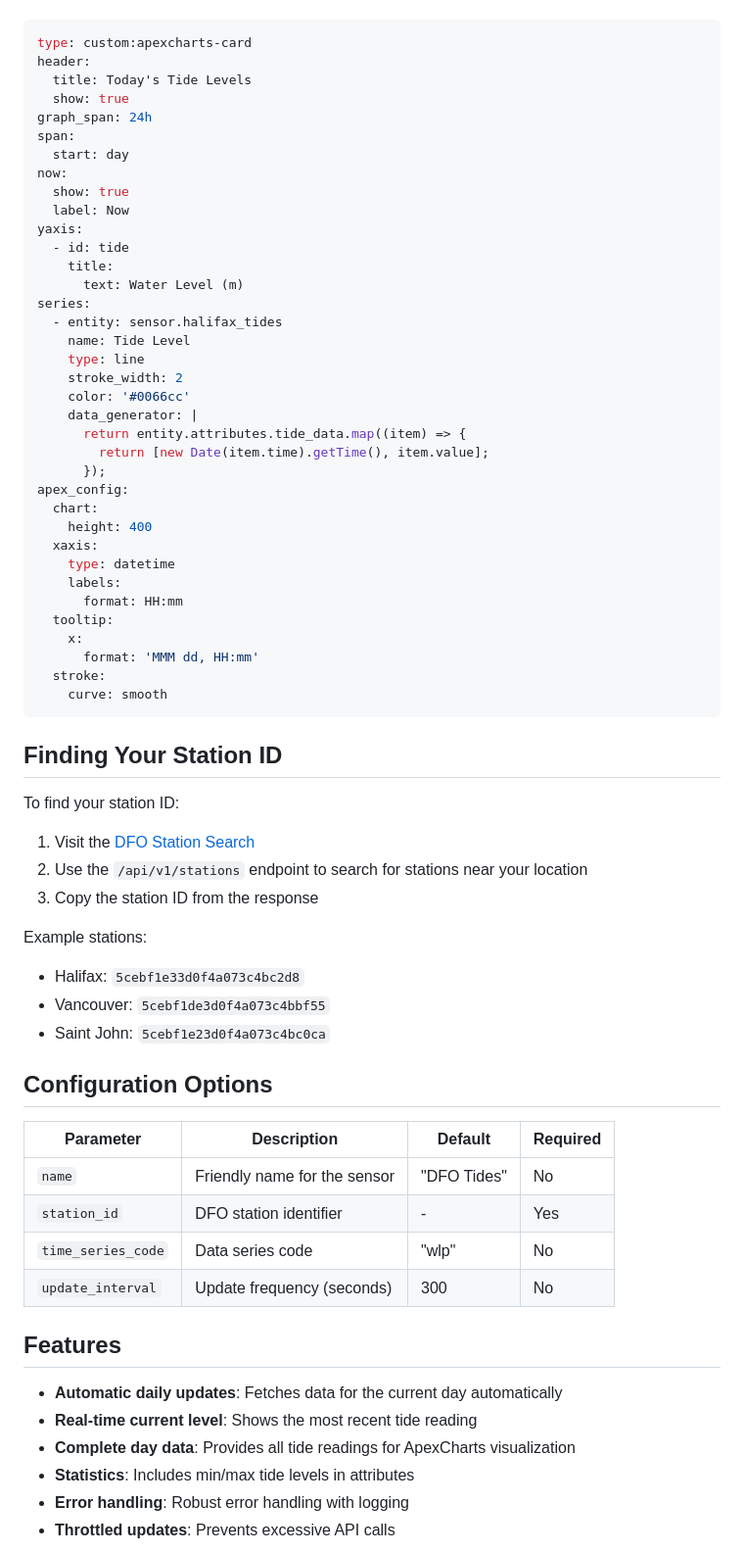
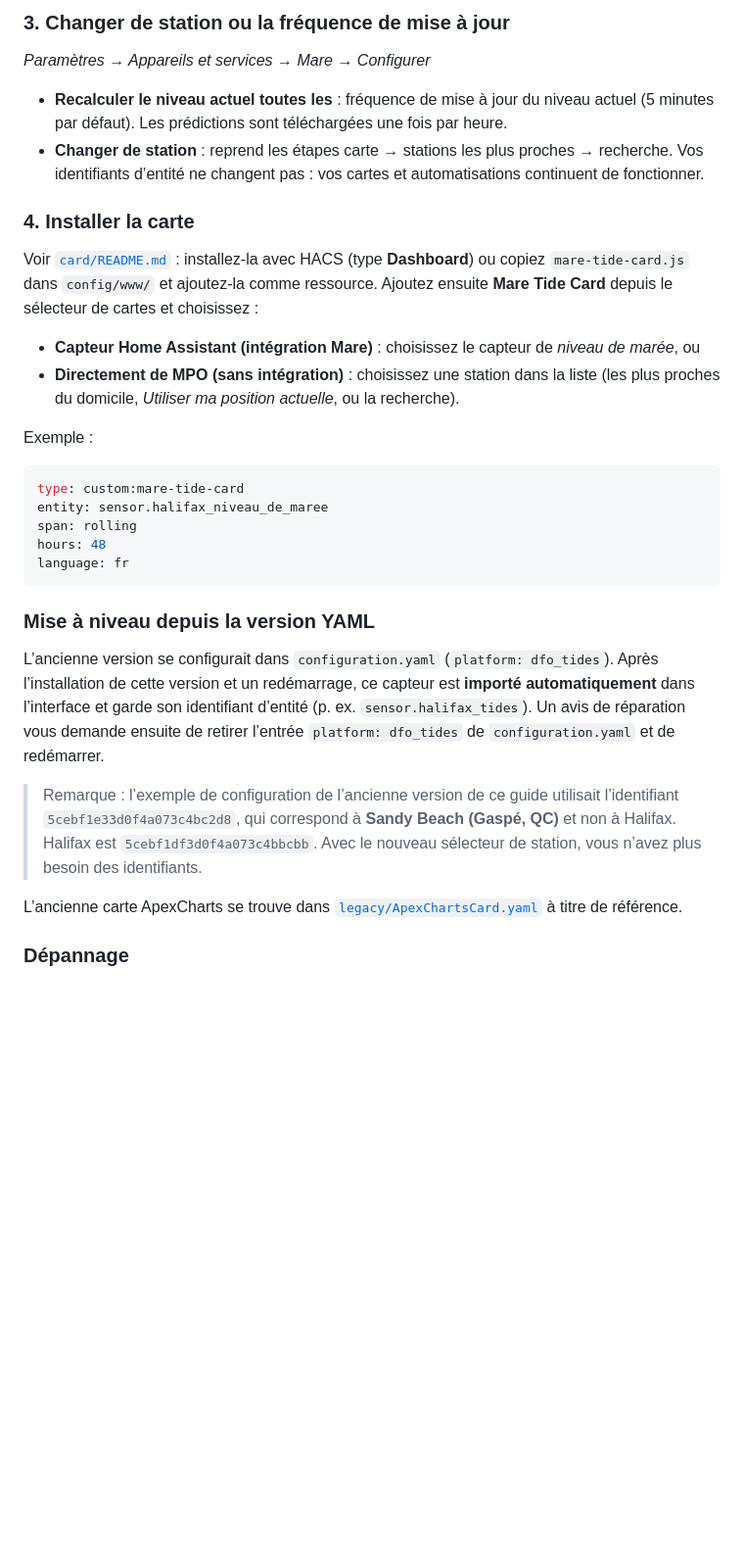
Before and after one commit to olivierouellet/Mare, a Markdown page: Setup Guide.md, the part around one of its changes. Shown at 98% size. Rendered like a GitHub page; blank space fills up the shorter version.

Commit message:
[Docs] Rewrote README and setup guide in English and French
Co-Authored-By: Claude Opus 5.5 <noreply@anthropic.com>

````diff
--- a/Setup Guide.md
+++ b/Setup Guide.md
@@ -75,71 +126,34 @@ Add this card configuration to your Lovelace dashboard:
+### 3. Changer de station ou la fréquence de mise à jour
+
+*Paramètres → Appareils et services → Mare → Configurer*
+
+- **Recalculer le niveau actuel toutes les** : fréquence de mise à jour du niveau actuel (5 minutes par défaut). Les prédictions sont téléchargées une fois par heure.
+- **Changer de station** : reprend les étapes carte → stations les plus proches → recherche. Vos identifiants d’entité ne changent pas : vos cartes et automatisations continuent de fonctionner.
+
+### 4. Installer la carte
+
+Voir [`card/README.md`](card/README.md#français) : installez-la avec HACS (type **Dashboard**) ou copiez `mare-tide-card.js` dans `config/www/` et ajoutez-la comme ressource. Ajoutez ensuite **Mare Tide Card** depuis le sélecteur de cartes et choisissez :
+
+- **Capteur Home Assistant (intégration Mare)** : choisissez le capteur de *niveau de marée*, ou
+- **Directement de MPO (sans intégration)** : choisissez une station dans la liste (les plus proches du domicile, *Utiliser ma position actuelle*, ou la recherche).
+
+Exemple :
 
 ```yaml
-type: custom:apexcharts-card
-header:
-  title: Today's Tide Levels
-  show: true
-graph_span: 24h
-span:
-  start: day
-now:
-  show: true
-  label: Now
-yaxis:
-  - id: tide
-    title:
-      text: Water Level (m)
-series:
-  - entity: sensor.halifax_tides
-    name: Tide Level
-    type: line
-    stroke_width: 2
-    color: '#0066cc'
-    data_generator: |
-      return entity.attributes.tide_data.map((item) => {
-        return [new Date(item.time).getTime(), item.value];
-      });
-apex_config:
-  chart:
-    height: 400
-  xaxis:
-    type: datetime
-    labels:
-      format: HH:mm
-  tooltip:
-    x:
-      format: 'MMM dd, HH:mm'
-  stroke:
-    curve: smooth
+type: custom:mare-tide-card
+entity: sensor.halifax_niveau_de_maree
+span: rolling
+hours: 48
+language: fr
 ```
 
-## Finding Your Station ID
+### Mise à niveau depuis la version YAML
 
-To find your station ID:
+L’ancienne version se configurait dans `configuration.yaml` (`platform: dfo_tides`). Après l’installation de cette version et un redémarrage, ce capteur est **importé automatiquement** dans l’interface et garde son identifiant d’entité (p. ex. `sensor.halifax_tides`). Un avis de réparation vous demande ensuite de retirer l’entrée `platform: dfo_tides` de `configuration.yaml` et de redémarrer.
 
-1. Visit the [DFO Station Search](https://api-iwls.dfo-mpo.gc.ca/swagger-ui/index.html)
-2. Use the `/api/v1/stations` endpoint to search for stations near your location
-3. Copy the station ID from the response
+> Remarque : l’exemple de configuration de l’ancienne version de ce guide utilisait l’identifiant `5cebf1e33d0f4a073c4bc2d8`, qui correspond à **Sandy Beach (Gaspé, QC)** et non à Halifax. Halifax est `5cebf1df3d0f4a073c4bbcbb`. Avec le nouveau sélecteur de station, vous n’avez plus besoin des identifiants.
 
-Example stations:
-- Halifax: `5cebf1e33d0f4a073c4bc2d8`
-- Vancouver: `5cebf1de3d0f4a073c4bbf55`
-- Saint John: `5cebf1e23d0f4a073c4bc0ca`
+L’ancienne carte ApexCharts se trouve dans [`legacy/ApexChartsCard.yaml`](legacy/ApexChartsCard.yaml) à titre de référence.
 
-## Configuration Options
+### Dépannage
 
-| Parameter | Description | Default | Required |
-|-----------|-------------|---------|----------|
-| `name` | Friendly name for the sensor | "DFO Tides" | No |
-| `station_id` | DFO station identifier | - | Yes |
-| `time_series_code` | Data series code | "wlp" | No |
-| `update_interval` | Update frequency (seconds) | 300 | No |
-
-## Features
-
-- **Automatic daily updates**: Fetches data for the current day automatically
-- **Real-time current level**: Shows the most recent tide reading
-- **Complete day data**: Provides all tide readings for ApexCharts visualization
-- **Statistics**: Includes min/max tide levels in attributes
-- **Error handling**: Robust error handling with logging
-- **Throttled updates**: Prevents excessive API calls
-
````
Also changed, not shown: other parts of Setup Guide.md (+100 -70 lines), README.md (added, +93 -0 lines).
